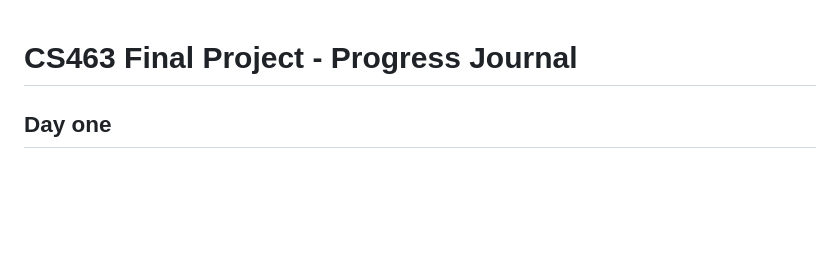
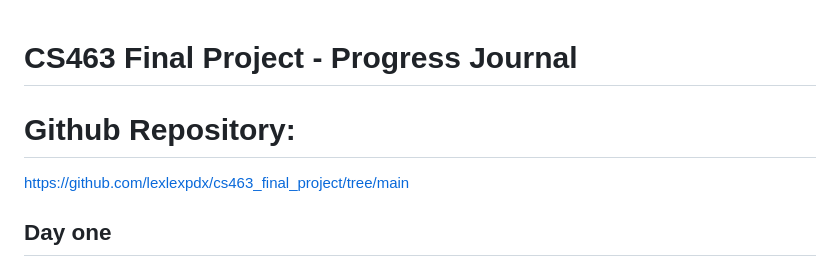
Before and after one commit to lexlexpdx/cs463_final_project, a Markdown page: journal/progress_journal.md, the part around the change. Drawn GitHub-style; blank space fills up the shorter version.

```diff
--- a/journal/progress_journal.md
+++ b/journal/progress_journal.md
@@ -1,4 +1,8 @@
 # CS463 Final Project - Progress Journal
+
+# Github Repository:
+
+https://github.com/lexlexpdx/cs463_final_project/tree/main
 
 ## Day one
 
```
